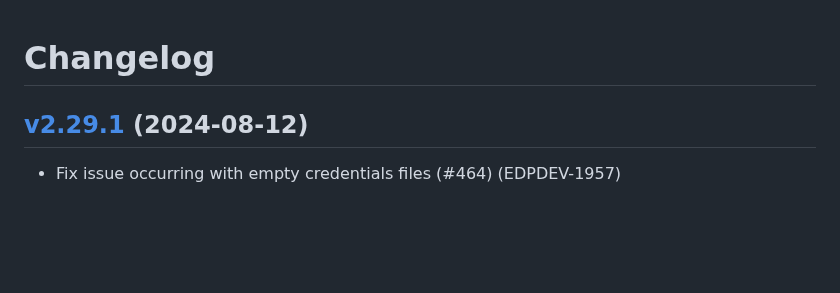
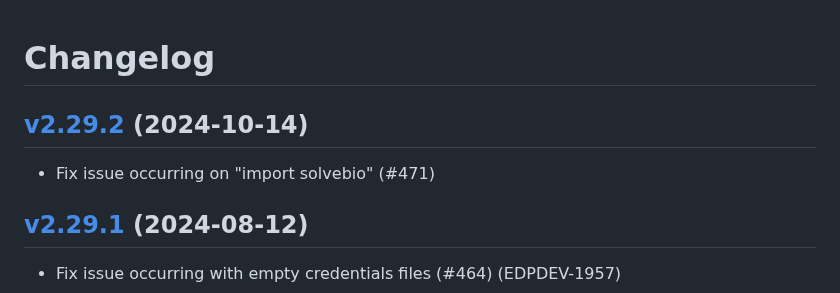
Before and after one commit to solvebio/solvebio-python, a Markdown page: CHANGELOG.md, the part around the change. GitHub-like rendering; blank space fills up the shorter version.

Commit message:
update changelog

```diff
--- a/CHANGELOG.md
+++ b/CHANGELOG.md
@@ -1,5 +1,8 @@
 # Changelog
 
+## [v2.29.2](https://github.com/solvebio/solvebio-python/tree/v2.29.2) (2024-10-14)
+
+- Fix issue occurring on "import solvebio" (#471)
 
 ## [v2.29.1](https://github.com/solvebio/solvebio-python/tree/v2.29.1) (2024-08-12)
 
```
